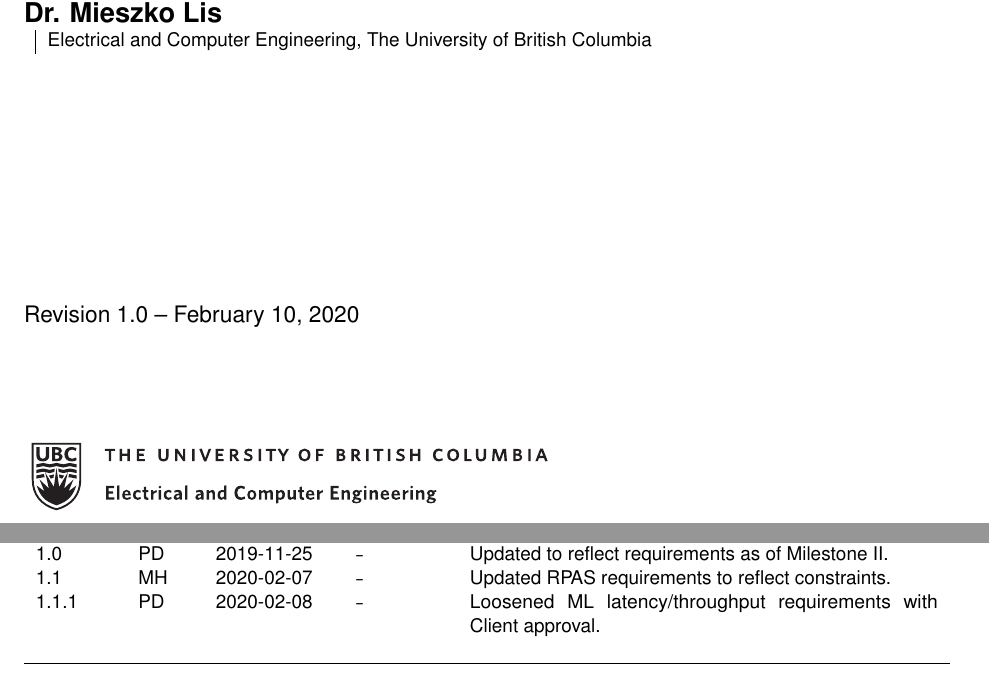
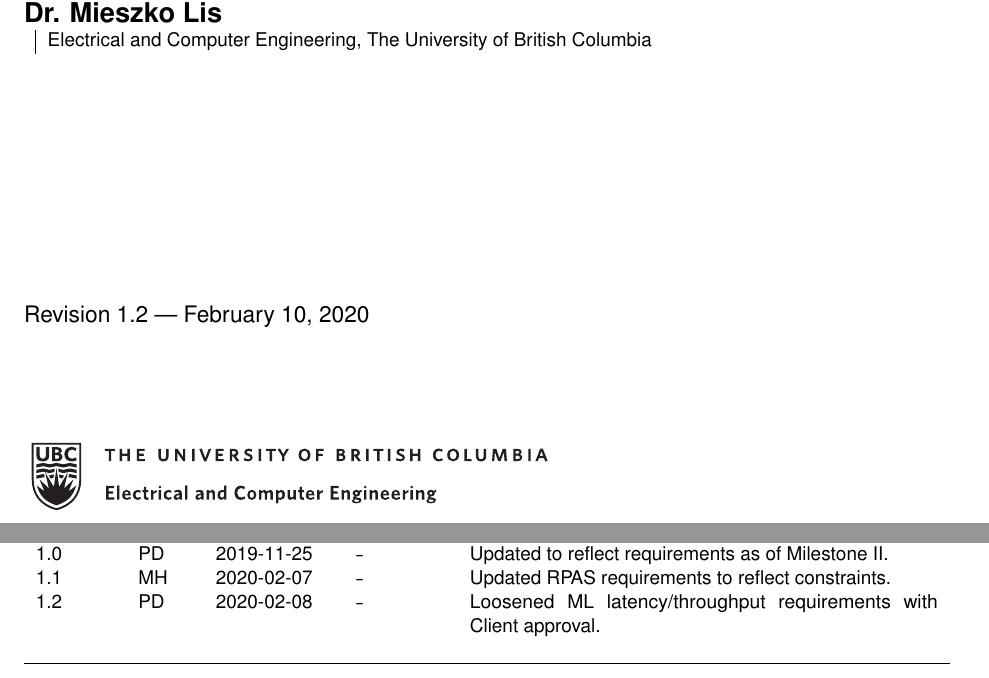
Before and after one commit to Capstone-Skynet/Capstone-Skynet.github.io, a LaTeX document (docs/reqs/reqs.tex, which reads docs/common/aliases.tex, docs/common/titlepage.tex, docs/reqs/rev_history.tex): two parts of pages 1 and 2 of 14, joined at a grey line, cut so that both start at the same text. Compiled offline with pdfLaTeX.

Commit message:
Fixed revisions

```diff
--- a/docs/common/aliases.tex
+++ b/docs/common/aliases.tex
@@ -1,2 +1,3 @@
 % Custom commands
 \newcommand{\ts}{\textsubscript}	% Subscript command %
+\newcommand{\revisionnum}{!! Revision number not found. Please add renew command \\revisionnum in the document after the ``aliases.tex'' include !!}
--- a/docs/common/titlepage.tex
+++ b/docs/common/titlepage.tex
@@ -39,7 +39,7 @@
 		\vfill
 
 		% Date
-		\large{Revision 1.0 -- \@date}
+		\large{Revision \revisionnum~---~\@date}
 		\vspace*{0.5in}
 
 		% Logo
--- a/docs/reqs/reqs.tex
+++ b/docs/reqs/reqs.tex
@@ -6,6 +6,8 @@
 \newcommand{\docsubtitle}{\input{../common/title}}
 
 \input{../common/aliases}
+\renewcommand{\revisionnum}{1.2}
+
 \input{../common/urlsetup}
 \input{../common/pagesetup}
 \input{../common/titlepage}
--- a/docs/reqs/rev_history.tex
+++ b/docs/reqs/rev_history.tex
@@ -13,7 +13,7 @@ Version \# & Initials & Release Date & Changeset & Changes Made \\ \hline
 0.3 & MH & 2019-11-19 & \texttt{--} & Refactored headings to be more in-line with content expected from the guidelines.\\
 1.0 & PD & 2019-11-25 & \texttt{--} & Updated to reflect requirements as of Milestone II.\\
 1.1 & MH & 2020-02-07 & \texttt{--} & Updated RPAS requirements to reflect constraints.\\
-1.1.1 & PD & 2020-02-08 & \texttt{--} & Loosened ML latency/throughput requirements with Client approval.\\
+1.2 & PD & 2020-02-08 & \texttt{--} & Loosened ML latency/throughput requirements with Client approval.\\
 
  & & & \\ \hline
 \end{tabular}
```
Also changed, not shown: docs/design/design_document.tex (+2 -0 lines).
